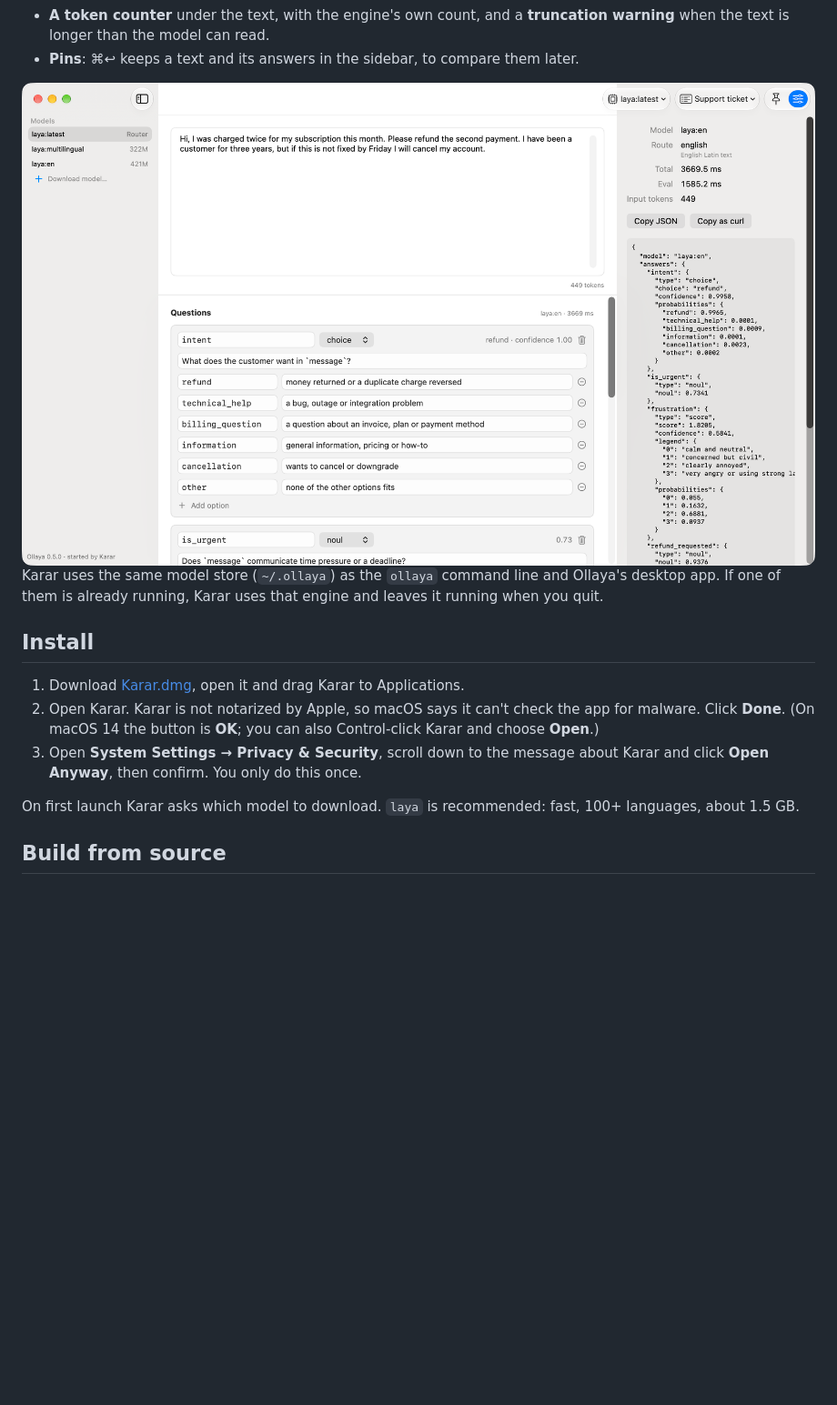
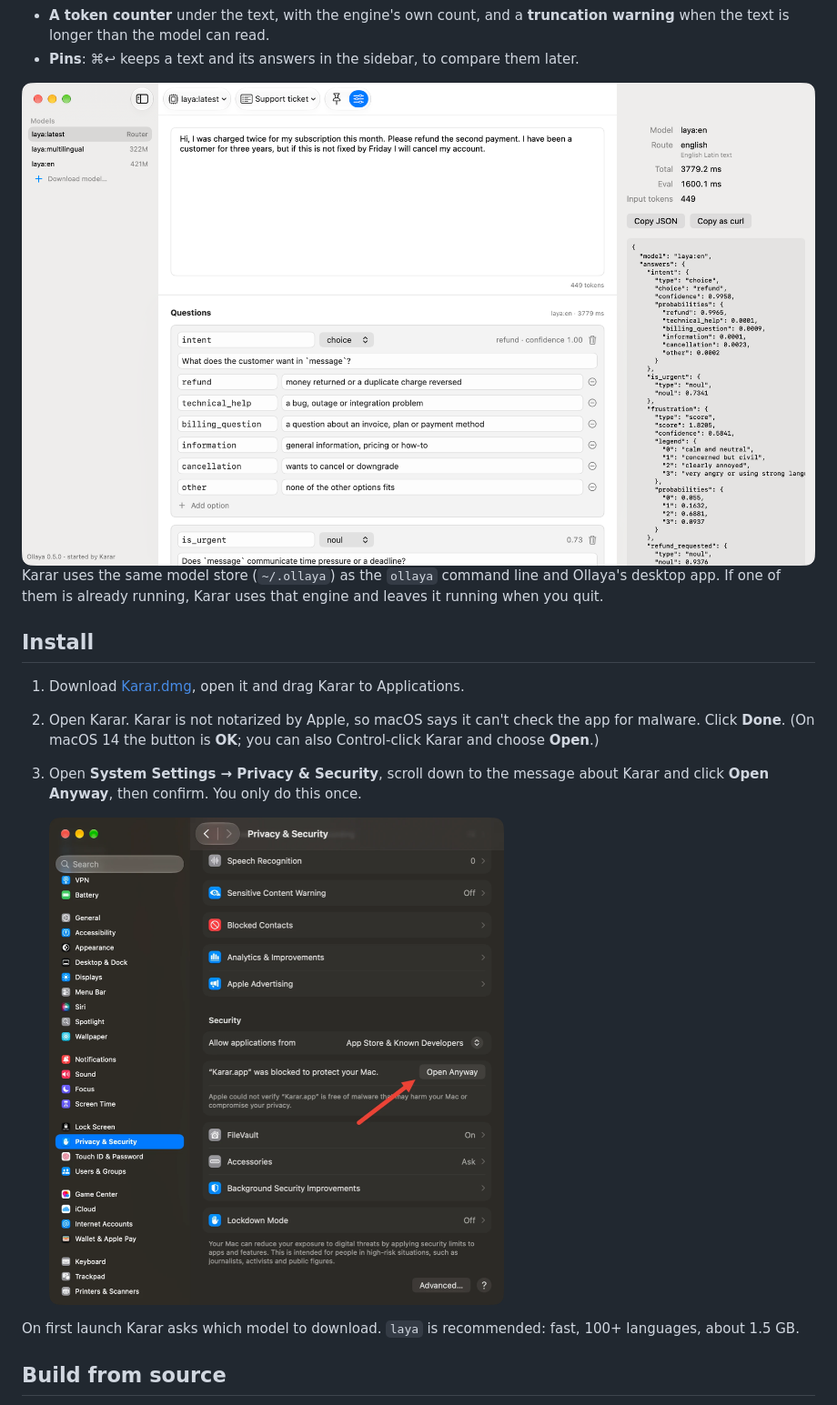
Before and after one commit to omerhakanbilici/karar, a Markdown page: README.md, the part around the change. Shown at 91% size. Rendered like a GitHub page; pictures changed too: docs/screenshots/advanced-light.png, docs/screenshots/open-anyway.png (added); blank space fills up the shorter version.

Commit message:
README: Open Anyway screenshot, screenshots with the leading toolbar
The Privacy & Security screenshot is the user's own from the v0.1.0
first launch. Roadmap notes: why the toolbar items moved to the leading
side.

Co-Authored-By: Claude Opus 5.5 <noreply@anthropic.com>

```diff
--- a/README.md
+++ b/README.md
@@ -50,6 +50,8 @@ app. If one of them is already running, Karar uses that engine and leaves it run
 3. Open **System Settings → Privacy & Security**, scroll down to the message about Karar and click
    **Open Anyway**, then confirm. You only do this once.
 
+   <img alt="System Settings, Privacy &amp; Security: “Karar.app” was blocked to protect your Mac, with the Open Anyway button" src="docs/screenshots/open-anyway.png" width="500">
+
 On first launch Karar asks which model to download. `laya` is recommended: fast, 100+ languages,
 about 1.5 GB.
 
```
Also changed, not shown: docs/screenshots/advanced-dark.png, docs/screenshots/main-dark.png, docs/screenshots/main-light.png, 1 other file.
